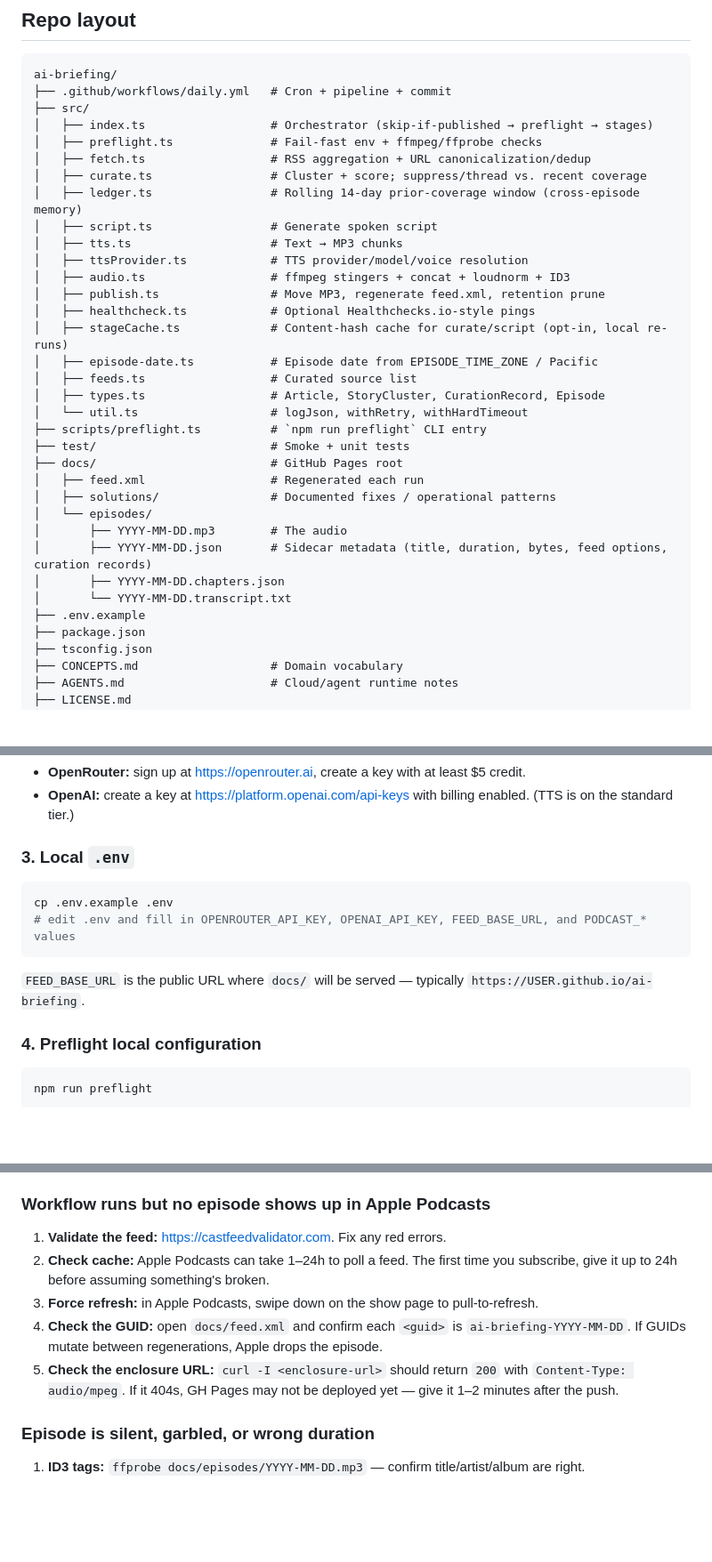
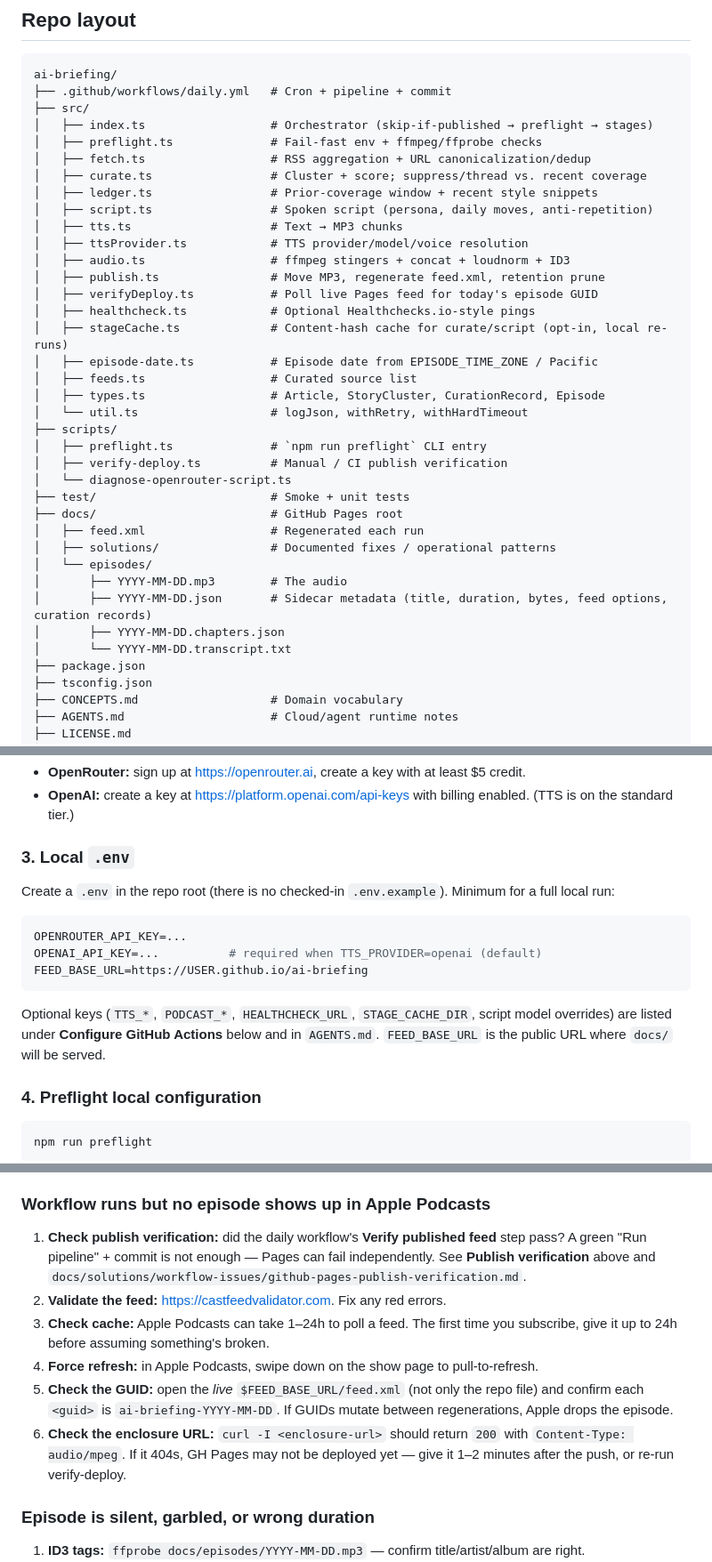
Before and after one commit to robertcdawson/ai-briefing, a Markdown page: README.md, 3 parts joined by grey strips. Shown at 89% size. Rendered like a GitHub page; blank space fills up the shorter version.

````diff
--- a/README.md
+++ b/README.md
@@ -42,19 +42,23 @@ ai-briefing/
 │   ├── preflight.ts              # Fail-fast env + ffmpeg/ffprobe checks
 │   ├── fetch.ts                  # RSS aggregation + URL canonicalization/dedup
 │   ├── curate.ts                 # Cluster + score; suppress/thread vs. recent coverage
-│   ├── ledger.ts                 # Rolling 14-day prior-coverage window (cross-episode memory)
-│   ├── script.ts                 # Generate spoken script
+│   ├── ledger.ts                 # Prior-coverage window + recent style snippets
+│   ├── script.ts                 # Spoken script (persona, daily moves, anti-repetition)
 │   ├── tts.ts                    # Text → MP3 chunks
 │   ├── ttsProvider.ts            # TTS provider/model/voice resolution
 │   ├── audio.ts                  # ffmpeg stingers + concat + loudnorm + ID3
 │   ├── publish.ts                # Move MP3, regenerate feed.xml, retention prune
+│   ├── verifyDeploy.ts           # Poll live Pages feed for today's episode GUID
 │   ├── healthcheck.ts            # Optional Healthchecks.io-style pings
 │   ├── stageCache.ts             # Content-hash cache for curate/script (opt-in, local re-runs)
 │   ├── episode-date.ts           # Episode date from EPISODE_TIME_ZONE / Pacific
 │   ├── feeds.ts                  # Curated source list
 │   ├── types.ts                  # Article, StoryCluster, CurationRecord, Episode
 │   └── util.ts                   # logJson, withRetry, withHardTimeout
-├── scripts/preflight.ts          # `npm run preflight` CLI entry
+├── scripts/
+│   ├── preflight.ts              # `npm run preflight` CLI entry
+│   ├── verify-deploy.ts          # Manual / CI publish verification
+│   └── diagnose-openrouter-script.ts
 ├── test/                         # Smoke + unit tests
 ├── docs/                         # GitHub Pages root
 │   ├── feed.xml                  # Regenerated each run
@@ -64,7 +68,6 @@ ai-briefing/
 │       ├── YYYY-MM-DD.json       # Sidecar metadata (title, duration, bytes, feed options, curation records)
 │       ├── YYYY-MM-DD.chapters.json
 │       └── YYYY-MM-DD.transcript.txt
-├── .env.example
 ├── package.json
 ├── tsconfig.json
 ├── CONCEPTS.md                   # Domain vocabulary
@@ -97,12 +100,15 @@ sudo apt install ffmpeg      # Debian/Ubuntu
 
 ### 3. Local `.env`
 
+Create a `.env` in the repo root (there is no checked-in `.env.example`). Minimum for a full local run:
+
 ```bash
-cp .env.example .env
-# edit .env and fill in OPENROUTER_API_KEY, OPENAI_API_KEY, FEED_BASE_URL, and PODCAST_* values
+OPENROUTER_API_KEY=...
+OPENAI_API_KEY=...          # required when TTS_PROVIDER=openai (default)
+FEED_BASE_URL=https://USER.github.io/ai-briefing
 ```
 
-`FEED_BASE_URL` is the public URL where `docs/` will be served — typically `https://USER.github.io/ai-briefing`.
+Optional keys (`TTS_*`, `PODCAST_*`, `HEALTHCHECK_URL`, `STAGE_CACHE_DIR`, script model overrides) are listed under **Configure GitHub Actions** below and in `AGENTS.md`. `FEED_BASE_URL` is the public URL where `docs/` will be served.
 
 ### 4. Preflight local configuration
 
@@ -397,11 +411,12 @@ Both `docs/episodes/YYYY-MM-DD.json` and `.mp3` already exist for today's episod
 
 ### Workflow runs but no episode shows up in Apple Podcasts
 
-1. **Validate the feed:** https://castfeedvalidator.com. Fix any red errors.
-2. **Check cache:** Apple Podcasts can take 1–24h to poll a feed. The first time you subscribe, give it up to 24h before assuming something's broken.
-3. **Force refresh:** in Apple Podcasts, swipe down on the show page to pull-to-refresh.
-4. **Check the GUID:** open `docs/feed.xml` and confirm each `<guid>` is `ai-briefing-YYYY-MM-DD`. If GUIDs mutate between regenerations, Apple drops the episode.
-5. **Check the enclosure URL:** `curl -I <enclosure-url>` should return `200` with `Content-Type: audio/mpeg`. If it 404s, GH Pages may not be deployed yet — give it 1–2 minutes after the push.
+1. **Check publish verification:** did the daily workflow's **Verify published feed** step pass? A green "Run pipeline" + commit is not enough — Pages can fail independently. See **Publish verification** above and `docs/solutions/workflow-issues/github-pages-publish-verification.md`.
+2. **Validate the feed:** https://castfeedvalidator.com. Fix any red errors.
+3. **Check cache:** Apple Podcasts can take 1–24h to poll a feed. The first time you subscribe, give it up to 24h before assuming something's broken.
+4. **Force refresh:** in Apple Podcasts, swipe down on the show page to pull-to-refresh.
+5. **Check the GUID:** open the *live* `$FEED_BASE_URL/feed.xml` (not only the repo file) and confirm each `<guid>` is `ai-briefing-YYYY-MM-DD`. If GUIDs mutate between regenerations, Apple drops the episode.
+6. **Check the enclosure URL:** `curl -I <enclosure-url>` should return `200` with `Content-Type: audio/mpeg`. If it 404s, GH Pages may not be deployed yet — give it 1–2 minutes after the push, or re-run verify-deploy.
 
 ### Episode is silent, garbled, or wrong duration
 
````
Also changed, not shown: other parts of README.md (+13 -5 lines), AGENTS.md (+11 -7 lines).
